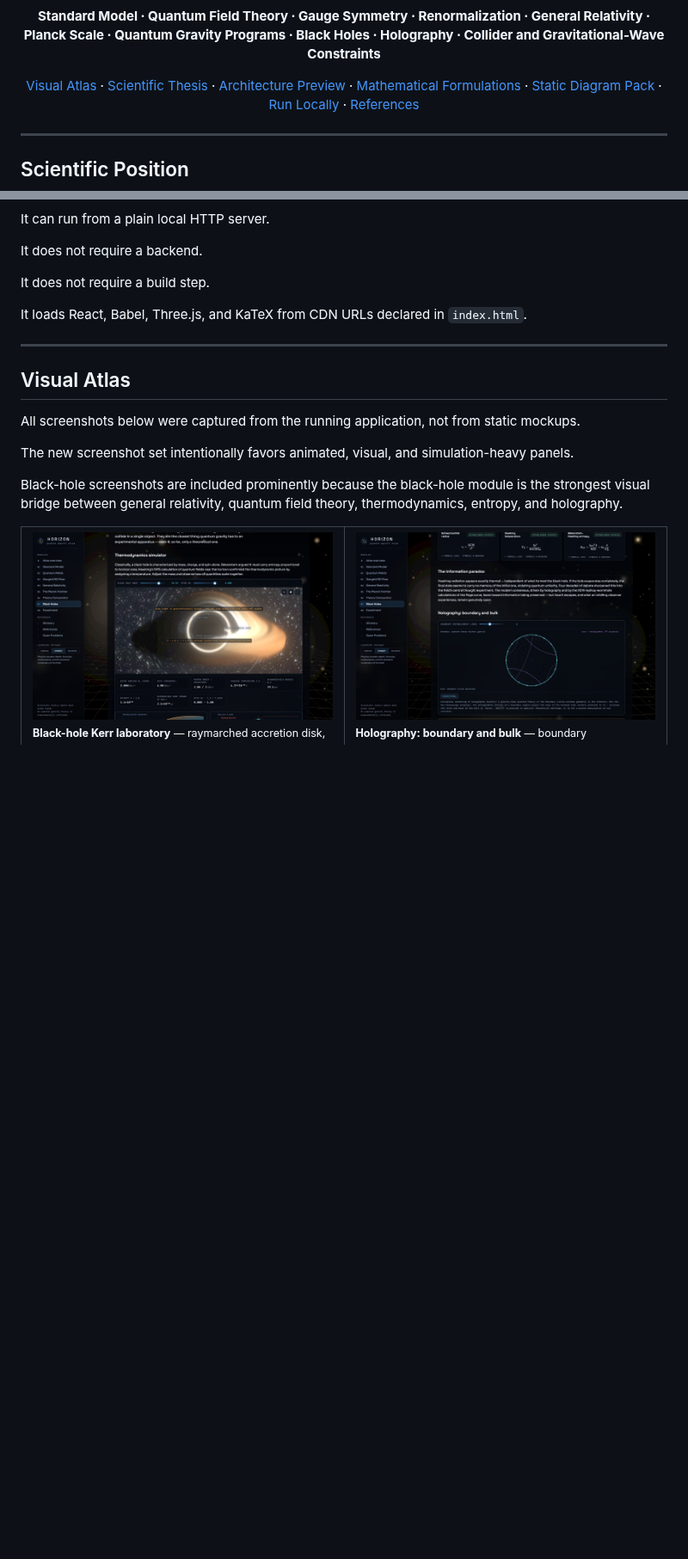
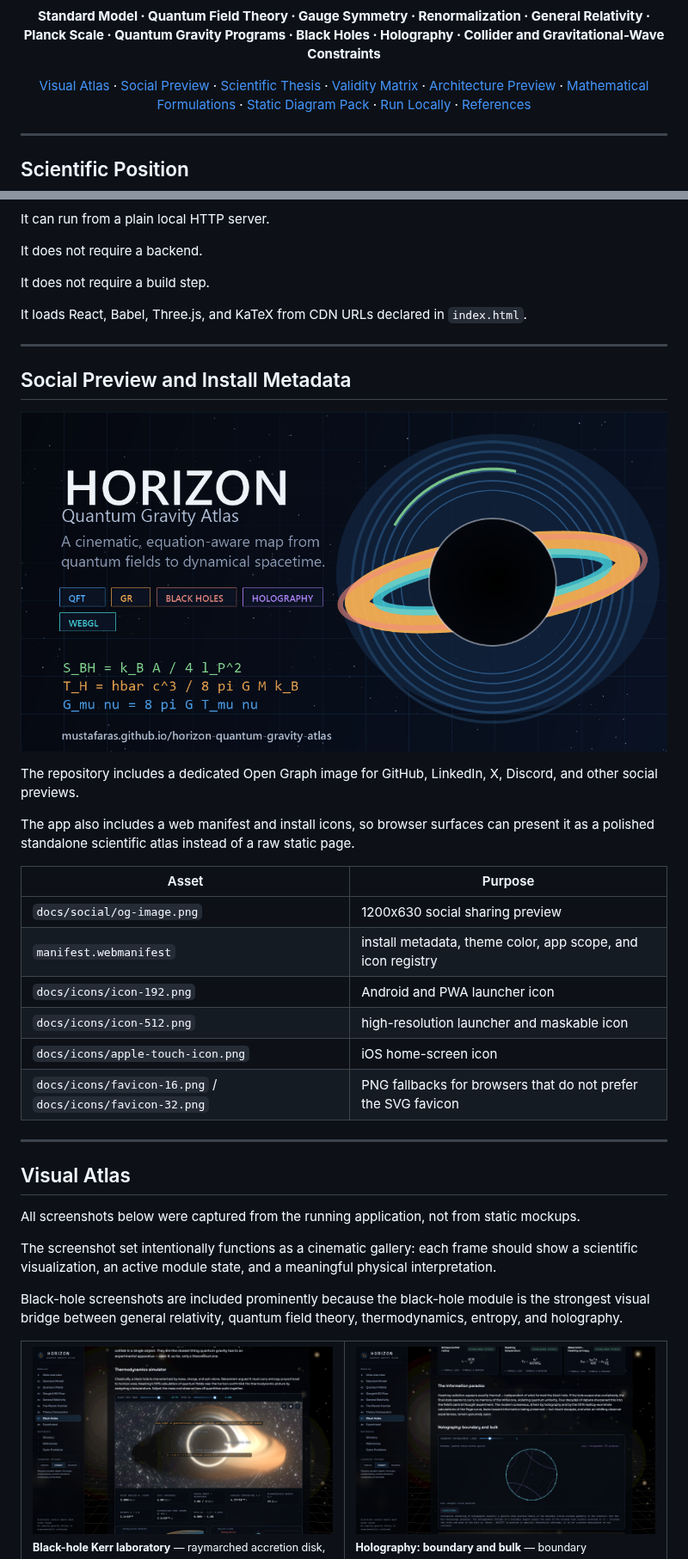
Before and after one commit to mustafaras/horizon-quantum-gravity-atlas, a Markdown page: README.md, 2 parts joined by grey strips. Shown at 86% size. Rendered like a GitHub page; pictures changed too: docs/social/og-image.png (added); blank space fills up the shorter version.

Commit message:
add social metadata and quality gates

```diff
--- a/README.md
+++ b/README.md
@@ -38,7 +39,11 @@
 <p align="center">
   <a href="#visual-atlas">Visual Atlas</a>
   ·
+  <a href="#social-preview-and-install-metadata">Social Preview</a>
+  ·
   <a href="#scientific-thesis">Scientific Thesis</a>
+  ·
+  <a href="#scientific-validity-matrix">Validity Matrix</a>
   ·
   <a href="#architecture-preview">Architecture Preview</a>
   ·
@@ -111,11 +116,32 @@ It loads React, Babel, Three.js, and KaTeX from CDN URLs declared in `index.html
 
 ---
 
+## Social Preview and Install Metadata
+
+<p align="center">
+  <img src="docs/social/og-image.png" alt="HORIZON social preview card with a black-hole accretion disk, scientific badges, and field equations" width="100%" />
+</p>
+
+The repository includes a dedicated Open Graph image for GitHub, LinkedIn, X, Discord, and other social previews.
+
+The app also includes a web manifest and install icons, so browser surfaces can present it as a polished standalone scientific atlas instead of a raw static page.
+
+| Asset | Purpose |
+|---|---|
+| `docs/social/og-image.png` | 1200x630 social sharing preview |
+| `manifest.webmanifest` | install metadata, theme color, app scope, and icon registry |
+| `docs/icons/icon-192.png` | Android and PWA launcher icon |
+| `docs/icons/icon-512.png` | high-resolution launcher and maskable icon |
+| `docs/icons/apple-touch-icon.png` | iOS home-screen icon |
+| `docs/icons/favicon-16.png` / `docs/icons/favicon-32.png` | PNG fallbacks for browsers that do not prefer the SVG favicon |
+
+---
+
 ## Visual Atlas
 
 All screenshots below were captured from the running application, not from static mockups.
 
-The new screenshot set intentionally favors animated, visual, and simulation-heavy panels.
+The screenshot set intentionally functions as a cinematic gallery: each frame should show a scientific visualization, an active module state, and a meaningful physical interpretation.
 
 Black-hole screenshots are included prominently because the black-hole module is the strongest visual bridge between general relativity, quantum field theory, thermodynamics, entropy, and holography.
 
```
Also changed, not shown: other parts of README.md (+82 -2 lines), docs/icons/apple-touch-icon.png (added), docs/icons/favicon-16.png (added), docs/icons/favicon-32.png (added), docs/icons/icon-192.png (added), docs/icons/icon-512.png (added), 6 other files.
